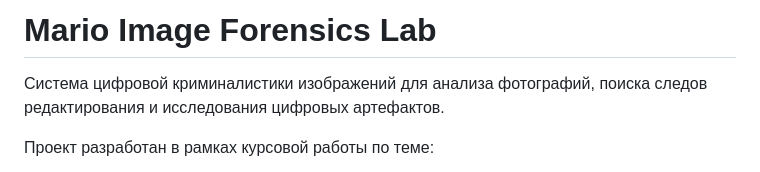
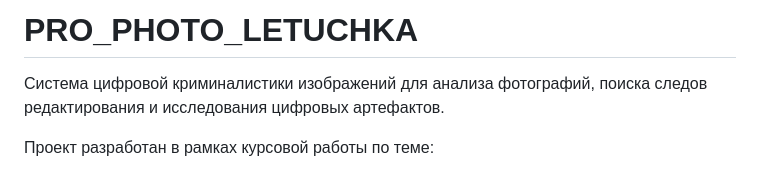
Before and after one commit to sanvvvu/pro_photo_letuchka, a Markdown page: README.md, the part around the change. Rendered like a GitHub page.

Commit message:
Update README.md
Updated project title and description in README.

```diff
--- a/README.md
+++ b/README.md
@@ -1,4 +1,4 @@
-# Mario Image Forensics Lab
+# PRO_PHOTO_LETUCHKA
 
 Система цифровой криминалистики изображений для анализа фотографий, поиска следов редактирования и исследования цифровых артефактов.
 
```
